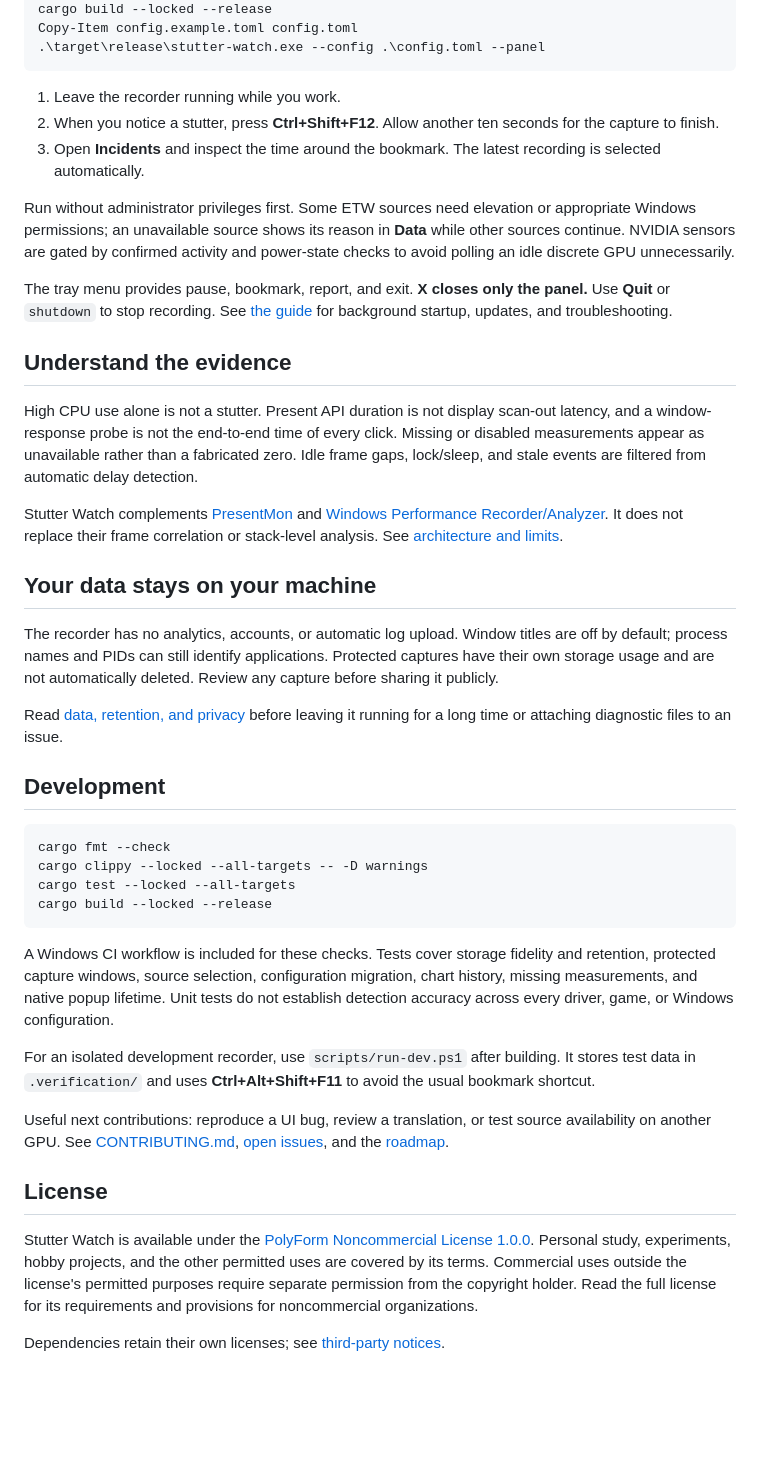
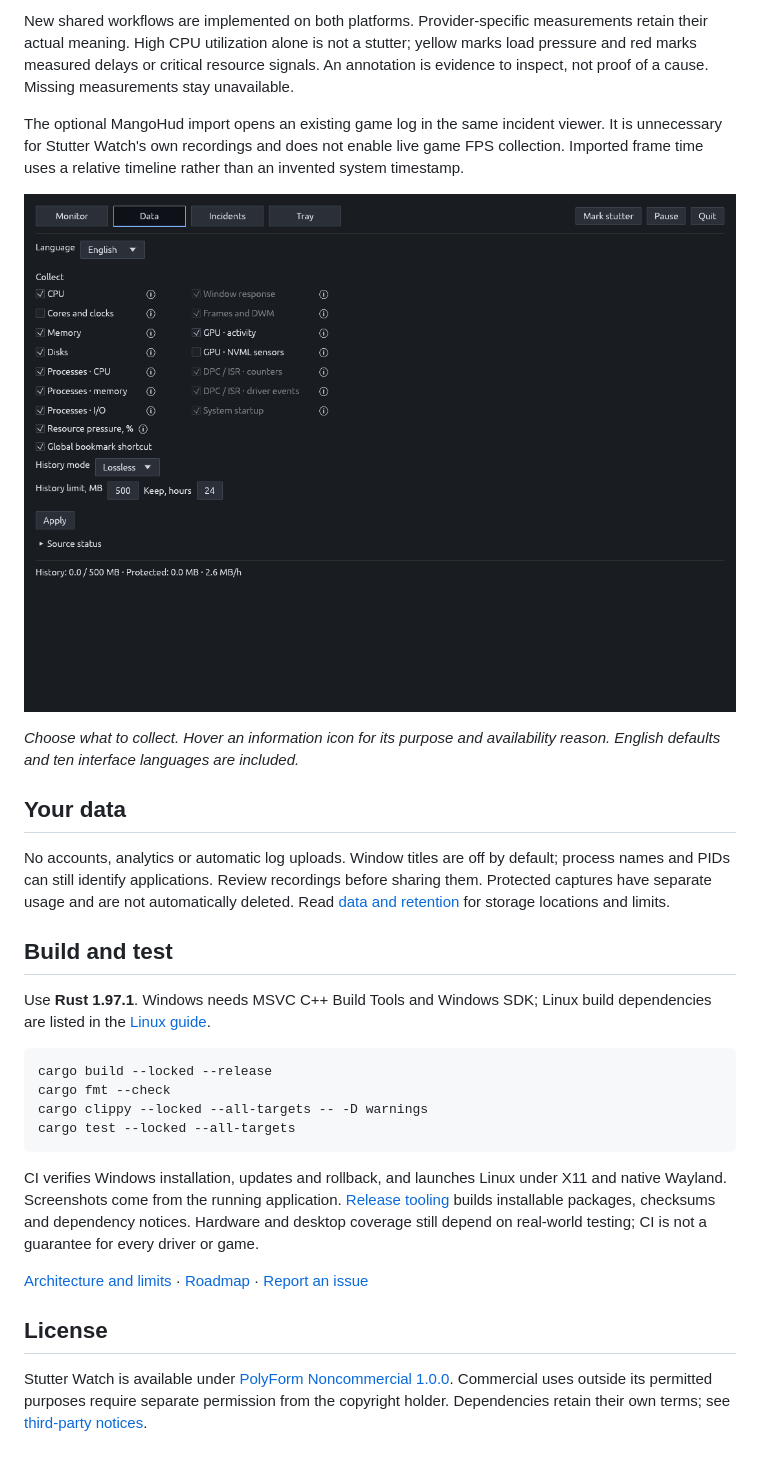
Before and after one commit to flochiii/stutter-watch, a Markdown page: README.md, the part around one of its changes. Rendered like a GitHub page; pictures changed too: docs/images/linux-data.png (added); blank space fills up the shorter version.

````diff
--- a/README.md
+++ b/README.md
@@ -36,45 +46,30 @@ cd stutter-watch
+New shared workflows are implemented on both platforms. Provider-specific measurements retain their actual meaning. High CPU utilization alone is not a stutter; yellow marks load pressure and red marks measured delays or critical resource signals. An annotation is evidence to inspect, not proof of a cause. Missing measurements stay unavailable.
+
+The optional MangoHud import opens an existing game log in the same incident viewer. It is unnecessary for Stutter Watch's own recordings and does not enable live game FPS collection. Imported frame time uses a relative timeline rather than an invented system timestamp.
+
+![Stutter Watch collection settings](docs/images/linux-data.png)
+
+*Choose what to collect. Hover an information icon for its purpose and availability reason. English defaults and ten interface languages are included.*
+
+## Your data
+
+No accounts, analytics or automatic log uploads. Window titles are off by default; process names and PIDs can still identify applications. Review recordings before sharing them. Protected captures have separate usage and are not automatically deleted. Read [data and retention](docs/DATA_AND_PRIVACY.md) for storage locations and limits.
+
+## Build and test
+
+Use **Rust 1.97.1**. Windows needs MSVC C++ Build Tools and Windows SDK; Linux build dependencies are listed in the [Linux guide](docs/LINUX.md).
+
+```sh
 cargo build --locked --release
-Copy-Item config.example.toml config.toml
-.\target\release\stutter-watch.exe --config .\config.toml --panel
-```
-
-1. Leave the recorder running while you work.
-2. When you notice a stutter, press **Ctrl+Shift+F12**. Allow another ten seconds for the capture to finish.
-3. Open **Incidents** and inspect the time around the bookmark. The latest recording is selected automatically.
-
-Run without administrator privileges first. Some ETW sources need elevation or appropriate Windows permissions; an unavailable source shows its reason in **Data** while other sources continue. NVIDIA sensors are gated by confirmed activity and power-state checks to avoid polling an idle discrete GPU unnecessarily.
-
-The tray menu provides pause, bookmark, report, and exit. **X closes only the panel.** Use **Quit** or `shutdown` to stop recording. See [the guide](docs/GETTING_STARTED.md) for background startup, updates, and troubleshooting.
-
-## Understand the evidence
-
-High CPU use alone is not a stutter. Present API duration is not display scan-out latency, and a window-response probe is not the end-to-end time of every click. Missing or disabled measurements appear as unavailable rather than a fabricated zero. Idle frame gaps, lock/sleep, and stale events are filtered from automatic delay detection.
-
-Stutter Watch complements [PresentMon](https://github.com/GameTechDev/PresentMon) and [Windows Performance Recorder/Analyzer](https://learn.microsoft.com/en-us/windows-hardware/test/wpt/). It does not replace their frame correlation or stack-level analysis. See [architecture and limits](docs/ARCHITECTURE.md).
-
-## Your data stays on your machine
-
-The recorder has no analytics, accounts, or automatic log upload. Window titles are off by default; process names and PIDs can still identify applications. Protected captures have their own storage usage and are not automatically deleted. Review any capture before sharing it publicly.
-
-Read [data, retention, and privacy](docs/DATA_AND_PRIVACY.md) before leaving it running for a long time or attaching diagnostic files to an issue.
-
-## Development
-
-```powershell
 cargo fmt --check
 cargo clippy --locked --all-targets -- -D warnings
 cargo test --locked --all-targets
-cargo build --locked --release
 ```
 
-A Windows CI workflow is included for these checks. Tests cover storage fidelity and retention, protected capture windows, source selection, configuration migration, chart history, missing measurements, and native popup lifetime. Unit tests do not establish detection accuracy across every driver, game, or Windows configuration.
+CI verifies Windows installation, updates and rollback, and launches Linux under X11 and native Wayland. Screenshots come from the running application. [Release tooling](docs/RELEASING.md) builds installable packages, checksums and dependency notices. Hardware and desktop coverage still depend on real-world testing; CI is not a guarantee for every driver or game.
 
-For an isolated development recorder, use `scripts/run-dev.ps1` after building. It stores test data in `.verification/` and uses **Ctrl+Alt+Shift+F11** to avoid the usual bookmark shortcut.
-
-Useful next contributions: reproduce a UI bug, review a translation, or test source availability on another GPU. See [CONTRIBUTING.md](CONTRIBUTING.md), [open issues](https://github.com/flochiii/stutter-watch/issues), and the [roadmap](docs/ROADMAP.md).
+[Architecture and limits](docs/ARCHITECTURE.md) · [Roadmap](docs/ROADMAP.md) · [Report an issue](https://github.com/flochiii/stutter-watch/issues)
 
 ## License
 
-Stutter Watch is available under the [PolyForm Noncommercial License 1.0.0](LICENSE). Personal study, experiments, hobby projects, and the other permitted uses are covered by its terms. Commercial uses outside the license's permitted purposes require separate permission from the copyright holder. Read the full license for its requirements and provisions for noncommercial organizations.
-
-Dependencies retain their own licenses; see [third-party notices](THIRD_PARTY_NOTICES.md).
+Stutter Watch is available under [PolyForm Noncommercial 1.0.0](LICENSE). Commercial uses outside its permitted purposes require separate permission from the copyright holder. Dependencies retain their own terms; see [third-party notices](THIRD_PARTY_NOTICES.md).
````
Also changed, not shown: other parts of README.md (+30 -20 lines), docs/RELEASING.md (+26 -10 lines), docs/images/linux-monitor.png (added), 1 other file.
